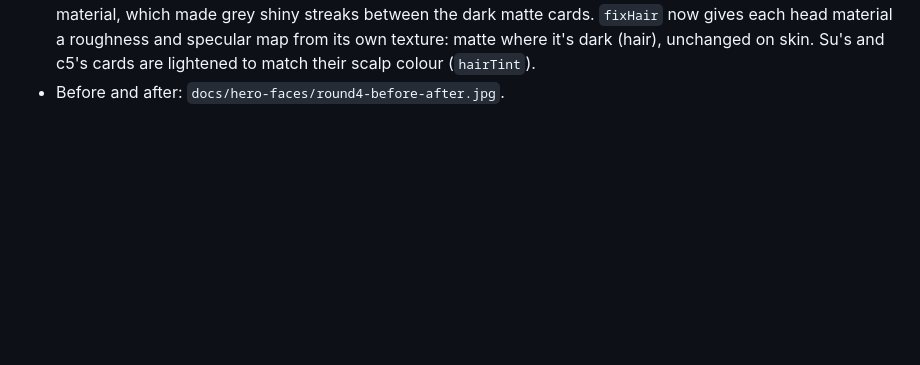
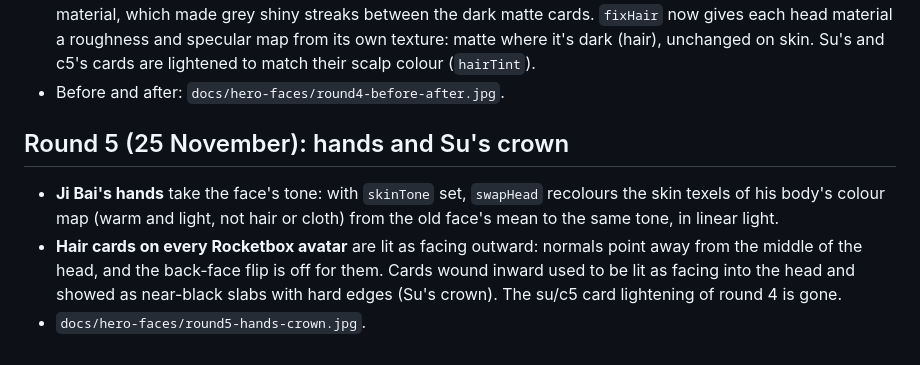
Before and after one commit to hlf2010-art/returning-tide, a Markdown page: docs/hero-faces.md, the part around the change. GitHub-like rendering; blank space fills up the shorter version.

```diff
--- a/docs/hero-faces.md
+++ b/docs/hero-faces.md
@@ -121,3 +121,12 @@ the review page, Bund-at-dusk light, smiling). The GLB: `public/people/jibai/hea
   roughness and specular map from its own texture: matte where it's dark (hair), unchanged on skin. Su's and
   c5's cards are lightened to match their scalp colour (`hairTint`).
 - Before and after: `docs/hero-faces/round4-before-after.jpg`.
+
+## Round 5 (25 November): hands and Su's crown
+
+- **Ji Bai's hands** take the face's tone: with `skinTone` set, `swapHead` recolours the skin texels of his body's
+  colour map (warm and light, not hair or cloth) from the old face's mean to the same tone, in linear light.
+- **Hair cards on every Rocketbox avatar** are lit as facing outward: normals point away from the middle of the
+  head, and the back-face flip is off for them. Cards wound inward used to be lit as facing into the head and
+  showed as near-black slabs with hard edges (Su's crown). The su/c5 card lightening of round 4 is gone.
+- `docs/hero-faces/round5-hands-crown.jpg`.
```
Also changed, not shown: docs/hero-faces/round5-hands-crown.jpg (added), 3 other files.
